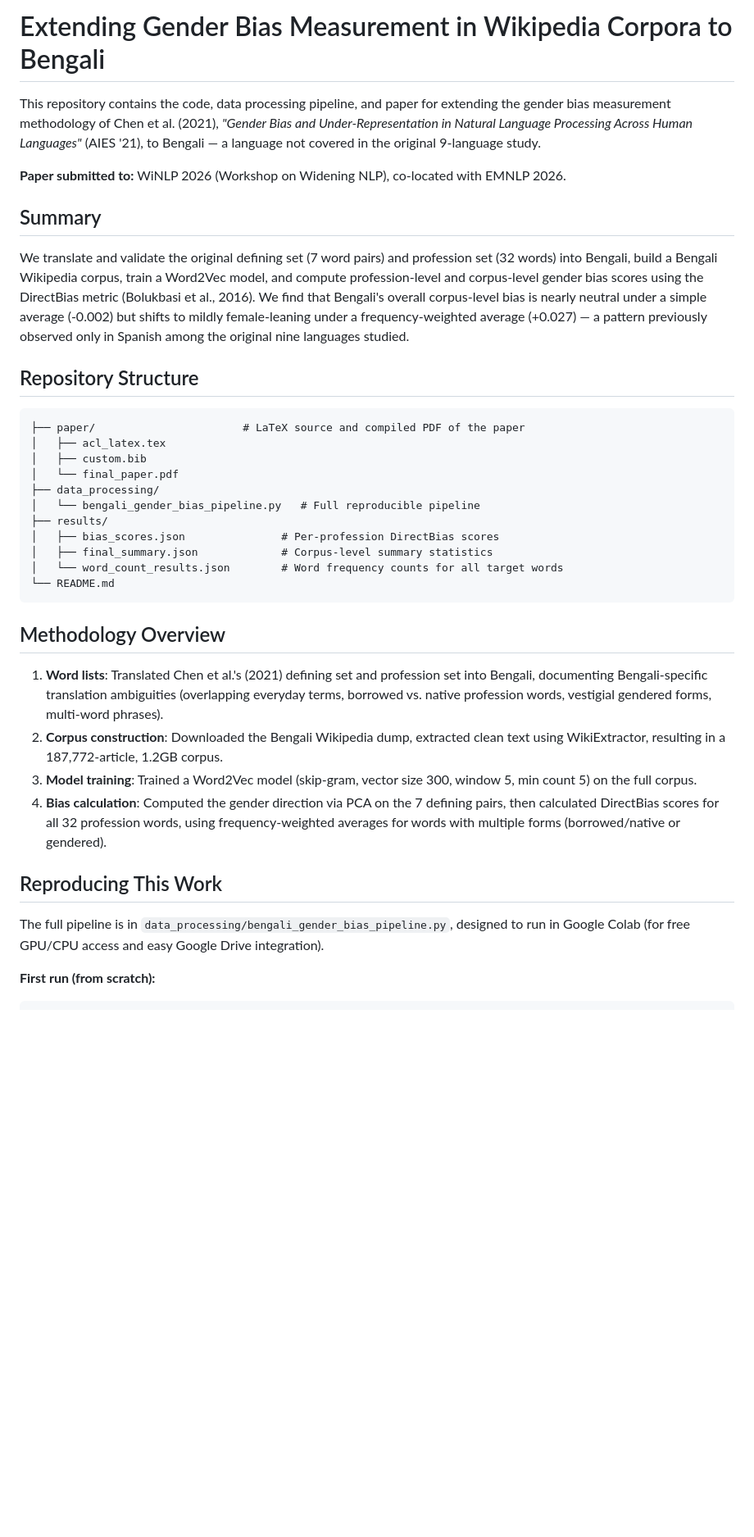
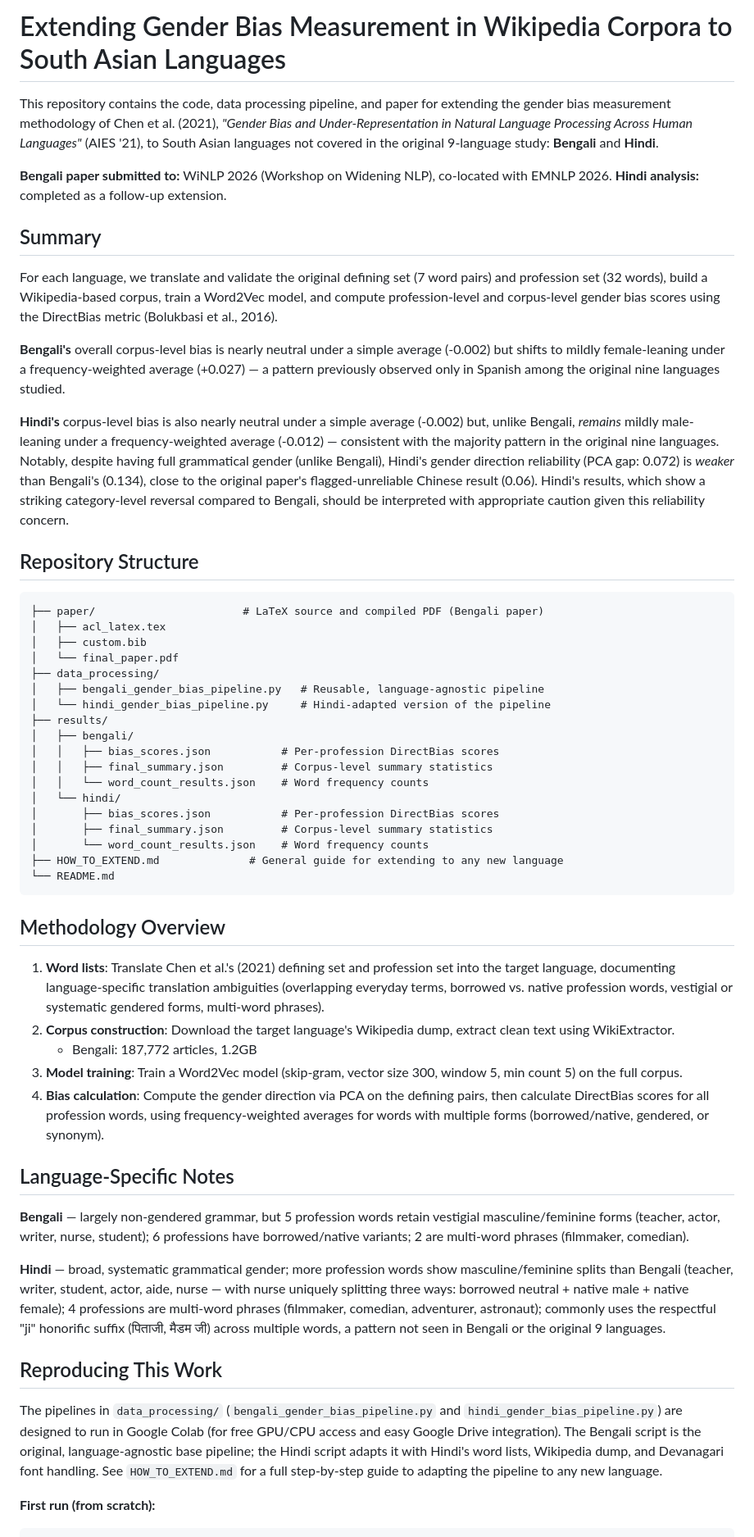
Before and after one commit to Ashikahamedpranto/bengali-gender-bias, a Markdown page: README.md, the part around one of its changes. Shown at 82% size. GitHub-like rendering; blank space fills up the shorter version.

````diff
--- a/README.md
+++ b/README.md
@@ -1,56 +1,94 @@
-# Extending Gender Bias Measurement in Wikipedia Corpora to Bengali
+# Extending Gender Bias Measurement in Wikipedia Corpora to South Asian Languages
 
 This repository contains the code, data processing pipeline, and paper for extending
 the gender bias measurement methodology of Chen et al. (2021), *"Gender Bias and
 Under-Representation in Natural Language Processing Across Human Languages"* (AIES '21),
-to Bengali — a language not covered in the original 9-language study.
+to South Asian languages not covered in the original 9-language study: **Bengali** and
+**Hindi**.
 
-**Paper submitted to:** WiNLP 2026 (Workshop on Widening NLP), co-located with EMNLP 2026.
+**Bengali paper submitted to:** WiNLP 2026 (Workshop on Widening NLP), co-located with EMNLP 2026.
+**Hindi analysis:** completed as a follow-up extension.
 
 ## Summary
 
-We translate and validate the original defining set (7 word pairs) and profession set
-(32 words) into Bengali, build a Bengali Wikipedia corpus, train a Word2Vec model, and
-compute profession-level and corpus-level gender bias scores using the DirectBias metric
-(Bolukbasi et al., 2016). We find that Bengali's overall corpus-level bias is nearly
-neutral under a simple average (-0.002) but shifts to mildly female-leaning under a
-frequency-weighted average (+0.027) — a pattern previously observed only in Spanish
-among the original nine languages studied.
+For each language, we translate and validate the original defining set (7 word pairs)
+and profession set (32 words), build a Wikipedia-based corpus, train a Word2Vec model,
+and compute profession-level and corpus-level gender bias scores using the DirectBias
+metric (Bolukbasi et al., 2016).
+
+**Bengali's** overall corpus-level bias is nearly neutral under a simple average
+(-0.002) but shifts to mildly female-leaning under a frequency-weighted average
+(+0.027) — a pattern previously observed only in Spanish among the original nine
+languages studied.
+
+**Hindi's** corpus-level bias is also nearly neutral under a simple average (-0.002)
+but, unlike Bengali, *remains* mildly male-leaning under a frequency-weighted average
+(-0.012) — consistent with the majority pattern in the original nine languages.
+Notably, despite having full grammatical gender (unlike Bengali), Hindi's gender
+direction reliability (PCA gap: 0.072) is *weaker* than Bengali's (0.134), close to
+the original paper's flagged-unreliable Chinese result (0.06). Hindi's results, which
+show a striking category-level reversal compared to Bengali, should be interpreted
+with appropriate caution given this reliability concern.
 
 ## Repository Structure
 
 ```
-├── paper/                       # LaTeX source and compiled PDF of the paper
+├── paper/                       # LaTeX source and compiled PDF (Bengali paper)
 │   ├── acl_latex.tex
 │   ├── custom.bib
 │   └── final_paper.pdf
 ├── data_processing/
-│   └── bengali_gender_bias_pipeline.py   # Full reproducible pipeline
+│   ├── bengali_gender_bias_pipeline.py   # Reusable, language-agnostic pipeline
+│   └── hindi_gender_bias_pipeline.py     # Hindi-adapted version of the pipeline
 ├── results/
-│   ├── bias_scores.json               # Per-profession DirectBias scores
-│   ├── final_summary.json             # Corpus-level summary statistics
-│   └── word_count_results.json        # Word frequency counts for all target words
+│   ├── bengali/
+│   │   ├── bias_scores.json           # Per-profession DirectBias scores
+│   │   ├── final_summary.json         # Corpus-level summary statistics
+│   │   └── word_count_results.json    # Word frequency counts
+│   └── hindi/
+│       ├── bias_scores.json           # Per-profession DirectBias scores
+│       ├── final_summary.json         # Corpus-level summary statistics
+│       └── word_count_results.json    # Word frequency counts
+├── HOW_TO_EXTEND.md              # General guide for extending to any new language
 └── README.md
 ```
 
 ## Methodology Overview
 
-1. **Word lists**: Translated Chen et al.'s (2021) defining set and profession set into
-   Bengali, documenting Bengali-specific translation ambiguities (overlapping everyday
-   terms, borrowed vs. native profession words, vestigial gendered forms, multi-word
-   phrases).
-2. **Corpus construction**: Downloaded the Bengali Wikipedia dump, extracted clean text
-   using WikiExtractor, resulting in a 187,772-article, 1.2GB corpus.
-3. **Model training**: Trained a Word2Vec model (skip-gram, vector size 300, window 5,
+1. **Word lists**: Translate Chen et al.'s (2021) defining set and profession set into
+   the target language, documenting language-specific translation ambiguities
+   (overlapping everyday terms, borrowed vs. native profession words, vestigial or
+   systematic gendered forms, multi-word phrases).
+2. **Corpus construction**: Download the target language's Wikipedia dump, extract
+   clean text using WikiExtractor.
+   - Bengali: 187,772 articles, 1.2GB
+3. **Model training**: Train a Word2Vec model (skip-gram, vector size 300, window 5,
    min count 5) on the full corpus.
-4. **Bias calculation**: Computed the gender direction via PCA on the 7 defining pairs,
-   then calculated DirectBias scores for all 32 profession words, using frequency-weighted
-   averages for words with multiple forms (borrowed/native or gendered).
+4. **Bias calculation**: Compute the gender direction via PCA on the defining pairs,
+   then calculate DirectBias scores for all profession words, using frequency-weighted
+   averages for words with multiple forms (borrowed/native, gendered, or synonym).
+
+## Language-Specific Notes
+
+**Bengali** — largely non-gendered grammar, but 5 profession words retain vestigial
+masculine/feminine forms (teacher, actor, writer, nurse, student); 6 professions have
+borrowed/native variants; 2 are multi-word phrases (filmmaker, comedian).
+
+**Hindi** — broad, systematic grammatical gender; more profession words show
+masculine/feminine splits than Bengali (teacher, writer, student, actor, aide, nurse —
+with nurse uniquely splitting three ways: borrowed neutral + native male + native
+female); 4 professions are multi-word phrases (filmmaker, comedian, adventurer,
+astronaut); commonly uses the respectful "ji" honorific suffix (पिताजी, मैडम जी) across
+multiple words, a pattern not seen in Bengali or the original 9 languages.
 
 ## Reproducing This Work
 
-The full pipeline is in `data_processing/bengali_gender_bias_pipeline.py`, designed to
-run in Google Colab (for free GPU/CPU access and easy Google Drive integration).
+The pipelines in `data_processing/` (`bengali_gender_bias_pipeline.py` and
+`hindi_gender_bias_pipeline.py`) are designed to run in Google Colab (for free
+GPU/CPU access and easy Google Drive integration). The Bengali script is the original,
+language-agnostic base pipeline; the Hindi script adapts it with Hindi's word lists,
+Wikipedia dump, and Devanagari font handling. See `HOW_TO_EXTEND.md` for a full
+step-by-step guide to adapting the pipeline to any new language.
 
 **First run (from scratch):**
 ```python
````
Also changed, not shown: other parts of README.md (+28 -10 lines).
